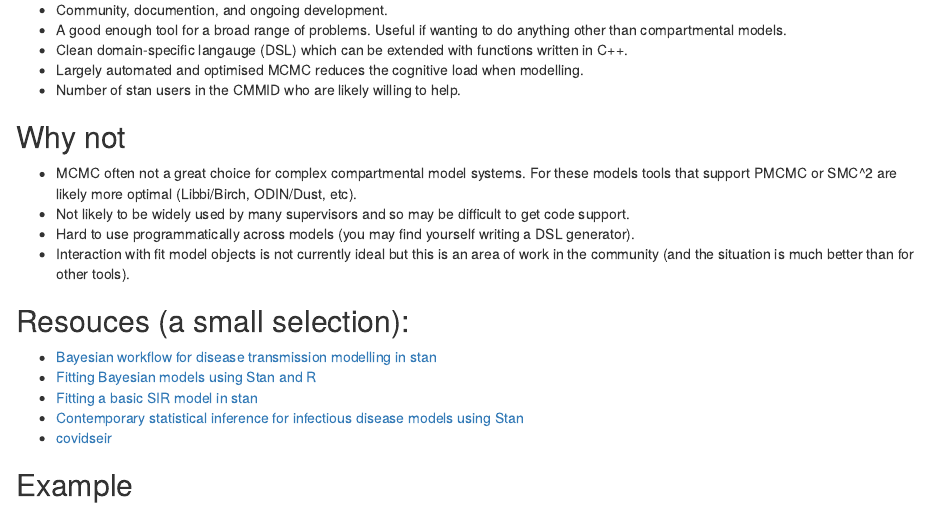
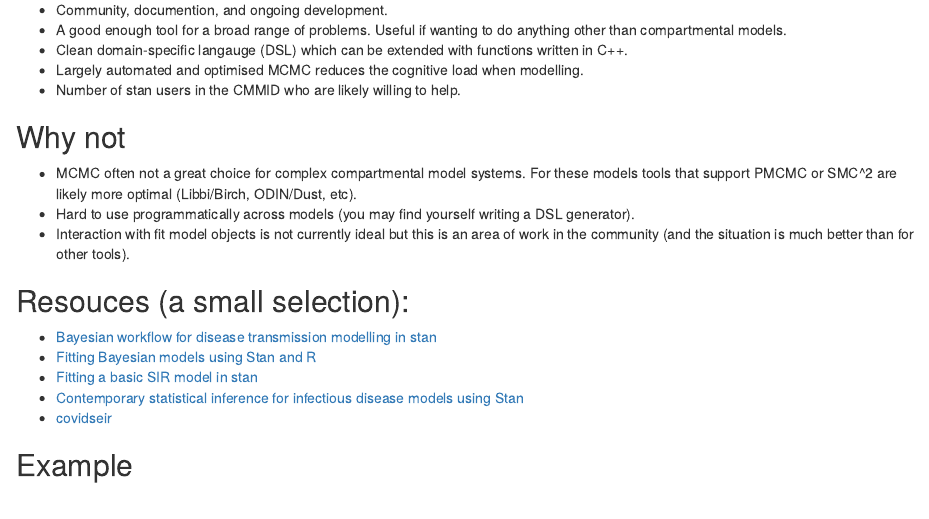
Before and after one commit to seabbs/cmmid.stan.seir, an R Markdown document (README.Rmd): the page in a window 1100 px wide, from 610 px down. Rendered offline with R 4.5, knitr and Pandoc, with nearby package versions; some code elsewhere in the file could not run offline.

Commit message:
Update README.Rmd

```diff
--- a/README.Rmd
+++ b/README.Rmd
@@ -44,7 +44,6 @@ See [here](https://mc-stan.org) for more.
 ## Why not
 
 - MCMC often not a great choice for complex compartmental model systems. For these models tools that support PMCMC or SMC^2 are likely more optimal (Libbi/Birch, ODIN/Dust, etc).
-- Not likely to be widely used by many supervisors and so may be difficult to get code support.
 - Hard to use programmatically across models (you may find yourself writing a DSL generator).
 - Interaction with fit model objects is not currently ideal but this is an area of work in the community (and the situation is much better than for other tools).
 
```
